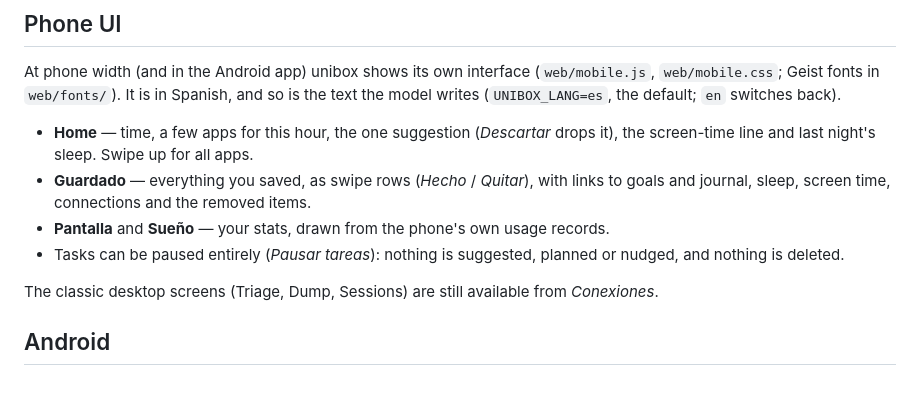
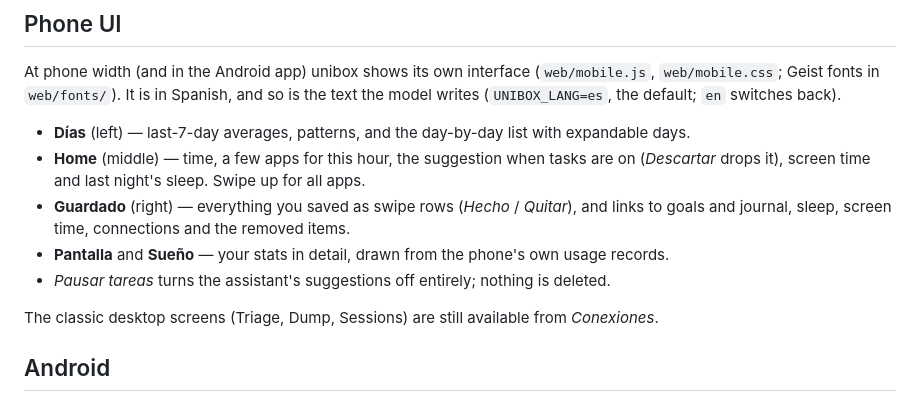
Before and after one commit to alektebel/unibox, a Markdown page: README.md, the part around one of its changes. Rendered like a GitHub page.

```diff
--- a/README.md
+++ b/README.md
@@ -235,13 +238,13 @@ At phone width (and in the Android app) unibox shows its own interface
 (`web/mobile.js`, `web/mobile.css`; Geist fonts in `web/fonts/`). It is in Spanish, and so is the
 text the model writes (`UNIBOX_LANG=es`, the default; `en` switches back).
 
-- **Home** — time, a few apps for this hour, the one suggestion (*Descartar* drops it), the
-  screen-time line and last night's sleep. Swipe up for all apps.
-- **Guardado** — everything you saved, as swipe rows (*Hecho* / *Quitar*), with links to goals and
+- **Días** (left) — last-7-day averages, patterns, and the day-by-day list with expandable days.
+- **Home** (middle) — time, a few apps for this hour, the suggestion when tasks are on (*Descartar*
+  drops it), screen time and last night's sleep. Swipe up for all apps.
+- **Guardado** (right) — everything you saved as swipe rows (*Hecho* / *Quitar*), and links to goals and
   journal, sleep, screen time, connections and the removed items.
-- **Pantalla** and **Sueño** — your stats, drawn from the phone's own usage records.
-- Tasks can be paused entirely (*Pausar tareas*): nothing is suggested, planned or nudged, and
-  nothing is deleted.
+- **Pantalla** and **Sueño** — your stats in detail, drawn from the phone's own usage records.
+- *Pausar tareas* turns the assistant's suggestions off entirely; nothing is deleted.
 
 The classic desktop screens (Triage, Dump, Sessions) are still available from *Conexiones*.
 
```
Also changed, not shown: other parts of README.md (+21 -18 lines), docs/poster.png, docs/screens/days.png (added), docs/screens/home.png, docs/screens/saved.png (deleted), 8 other files.
